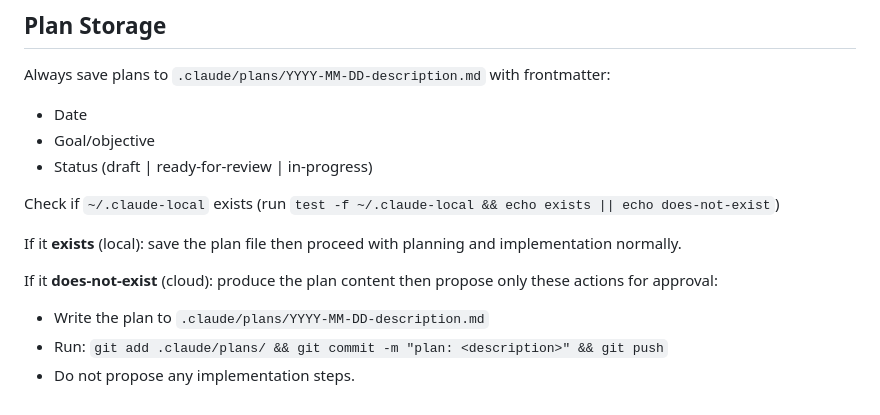
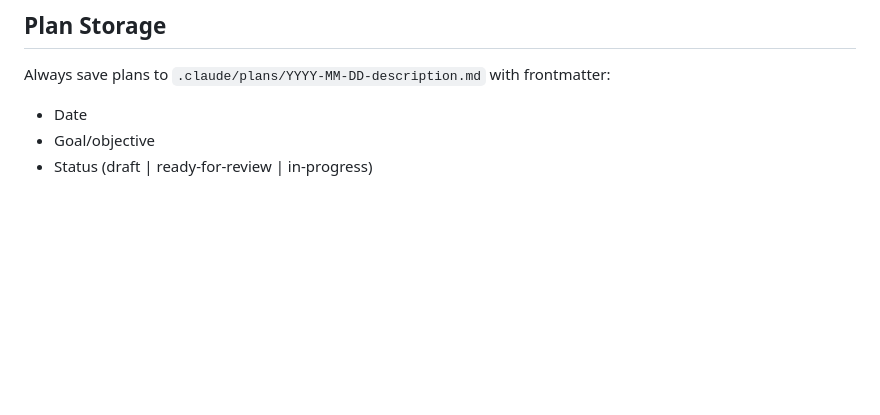
Before and after one commit to hitching/pickleball-even-g2, a Markdown page: CLAUDE.md, the part around the change. Rendered like a GitHub page; blank space fills up the shorter version.

Commit message:
simplify plan storage instructions

```diff
--- a/CLAUDE.md
+++ b/CLAUDE.md
@@ -118,12 +118,3 @@ Always save plans to `.claude/plans/YYYY-MM-DD-description.md` with frontmatter:
 - Date
 - Goal/objective
 - Status (draft | ready-for-review | in-progress)
-
-Check if `~/.claude-local` exists (run `test -f ~/.claude-local && echo exists || echo does-not-exist`)
-
-If it **exists** (local): save the plan file then proceed with planning and implementation normally.
-
-If it **does-not-exist** (cloud): produce the plan content then propose only these actions for approval:
-- Write the plan to `.claude/plans/YYYY-MM-DD-description.md`
-- Run: `git add .claude/plans/ && git commit -m "plan: <description>" && git push`
-- Do not propose any implementation steps.
```
